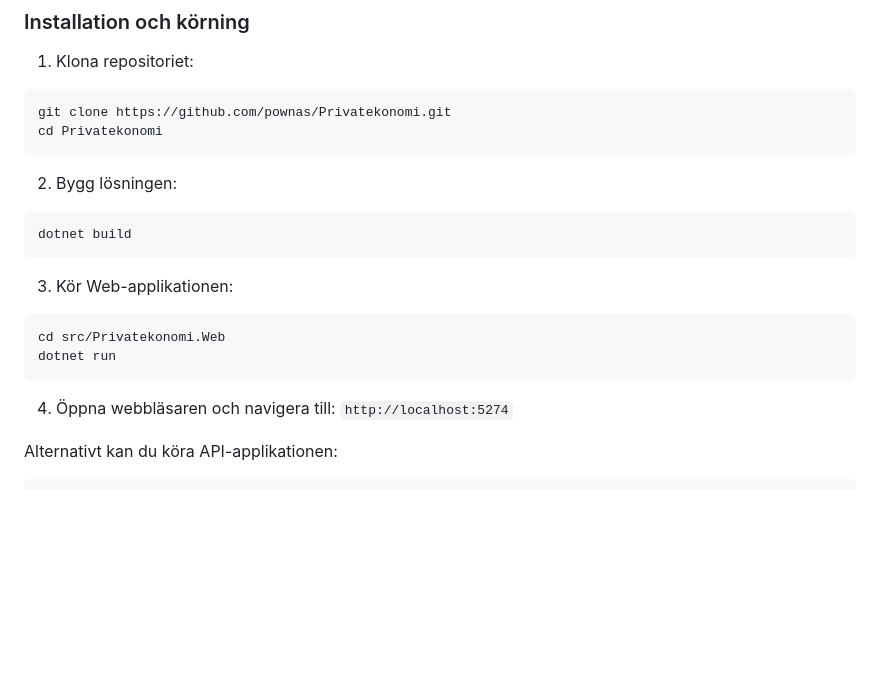
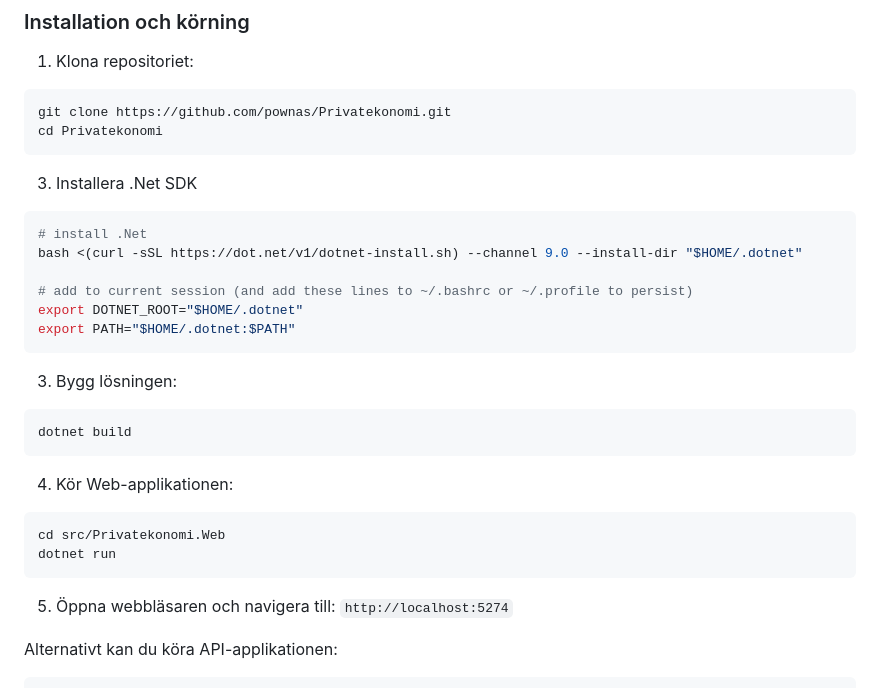
Before and after one commit to pownas/Privatekonomi, a Markdown page: README.md, the part around the change. GitHub-like rendering; blank space fills up the shorter version.

Commit message:
Update README.md to include .NET SDK installation instructions

````diff
--- a/README.md
+++ b/README.md
@@ -36,18 +36,28 @@ git clone https://github.com/pownas/Privatekonomi.git
 cd Privatekonomi
 ```
 
-2. Bygg lösningen:
+3. Installera .Net SDK
+```bash
+# install .Net
+bash <(curl -sSL https://dot.net/v1/dotnet-install.sh) --channel 9.0 --install-dir "$HOME/.dotnet"
+
+# add to current session (and add these lines to ~/.bashrc or ~/.profile to persist)
+export DOTNET_ROOT="$HOME/.dotnet"
+export PATH="$HOME/.dotnet:$PATH"
+```
+
+3. Bygg lösningen:
 ```bash
 dotnet build
 ```
 
-3. Kör Web-applikationen:
+4. Kör Web-applikationen:
 ```bash
 cd src/Privatekonomi.Web
 dotnet run
 ```
 
-4. Öppna webbläsaren och navigera till: `http://localhost:5274`
+5. Öppna webbläsaren och navigera till: `http://localhost:5274`
 
 Alternativt kan du köra API-applikationen:
 ```bash
````
